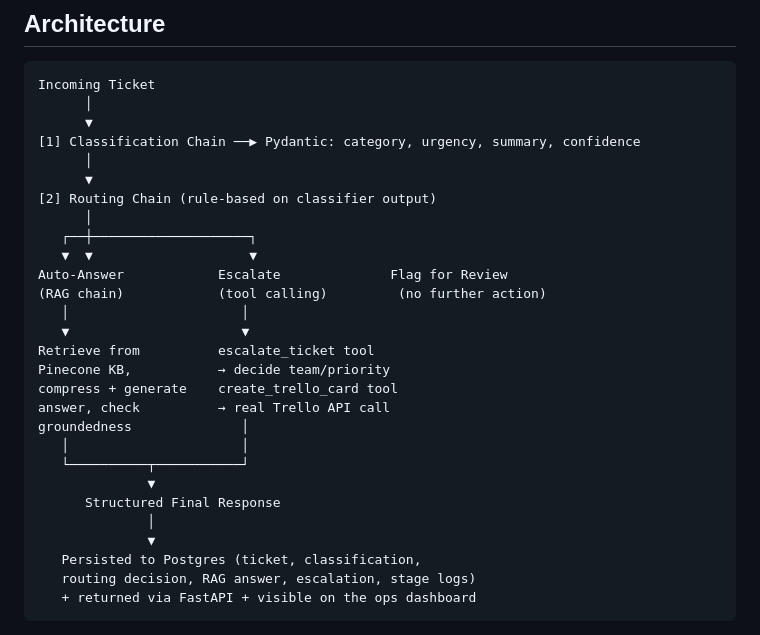
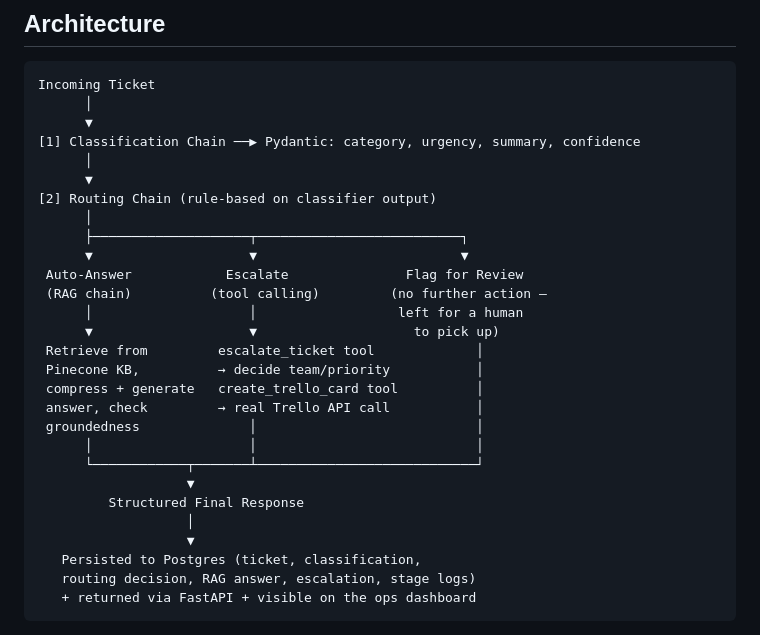
Before and after one commit to itsomshree/triage-iq, a Markdown page: README.md, the part around the change. GitHub-like rendering.

Commit message:
docs: update routing chain diagram for clarity and detail

```diff
--- a/README.md
+++ b/README.md
@@ -17,23 +17,23 @@ Incoming Ticket
       ▼
 [2] Routing Chain (rule-based on classifier output)
       │
-   ┌──┼────────────────────┐
-   ▼  ▼                    ▼
-Auto-Answer            Escalate              Flag for Review
-(RAG chain)            (tool calling)         (no further action)
-   │                      │
-   ▼                      ▼
-Retrieve from          escalate_ticket tool
-Pinecone KB,           → decide team/priority
-compress + generate    create_trello_card tool
-answer, check          → real Trello API call
-groundedness              │
-   │                      │
-   └──────────┬───────────┘
-              ▼
-      Structured Final Response
-              │
-              ▼
+      ├────────────────────┬──────────────────────────┐
+      ▼                    ▼                          ▼
+ Auto-Answer            Escalate               Flag for Review
+ (RAG chain)          (tool calling)         (no further action —
+      │                    │                  left for a human
+      ▼                    ▼                    to pick up)
+ Retrieve from         escalate_ticket tool             │
+ Pinecone KB,          → decide team/priority           │
+ compress + generate   create_trello_card tool          │
+ answer, check         → real Trello API call           │
+ groundedness              │                            │
+      │                    │                            │
+      └────────────┬───────┴────────────────────────────┘
+                   ▼
+         Structured Final Response
+                   │
+                   ▼
    Persisted to Postgres (ticket, classification,
    routing decision, RAG answer, escalation, stage logs)
    + returned via FastAPI + visible on the ops dashboard
```
